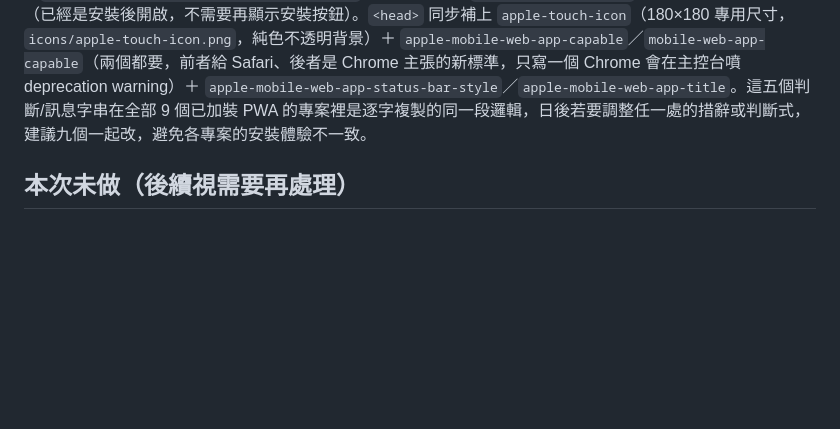
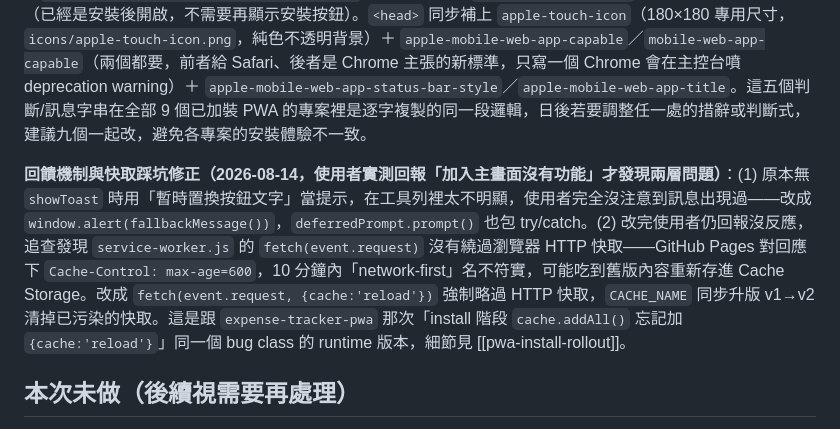
Before and after one commit to M255525/ai-prompt-generator, a Markdown page: CLAUDE.md, the part around the change. Drawn GitHub-style; blank space fills up the shorter version.

Commit message:
文件補充：加入主畫面按鈕回饋與 SW 快取踩坑記錄

```diff
--- a/CLAUDE.md
+++ b/CLAUDE.md
@@ -58,6 +58,8 @@ node --check _check.js
 
 **iOS／iPadOS／macOS 相容性補強（2026-08-14 同日追加）**：Safari（含 iOS 上的 Chrome/Firefox，底層都是 WebKit）**永遠不會觸發 `beforeinstallprompt`**，原本的按鈕邏輯在這些瀏覽器上一律落入「瀏覽器不支援」這句話，其實是誤導——蘋果裝置本來就能加入主畫面，只是要透過分享選單手動操作，不像 Chrome/Edge 有自動彈窗。修法：安裝腳本新增 `isIOSDevice`（`/iPad|iPhone|iPod/` 或 `navigator.platform==='MacIntel' && maxTouchPoints>1`——後者是因為 iPadOS 13+ 預設偽裝成 Mac 桌面版 UA，要用觸控點數才分得出來是 iPad 還是真的 Mac）與 `isMacDesktop && isSafariEngine`（macOS 桌面版 Safari 17+ 是「檔案→加入 Dock」，跟手機的分享選單操作不同）兩種判斷，各自顯示對應的操作指引文字，不再顯示「不支援」；`isStandalone`（`matchMedia('(display-mode: standalone)')` 或 iOS 專有的 `navigator.standalone`）為真時直接隱藏按鈕（已經是安裝後開啟，不需要再顯示安裝按鈕）。`<head>` 同步補上 `apple-touch-icon`（180×180 專用尺寸，`icons/apple-touch-icon.png`，純色不透明背景）＋ `apple-mobile-web-app-capable`／`mobile-web-app-capable`（兩個都要，前者給 Safari、後者是 Chrome 主張的新標準，只寫一個 Chrome 會在主控台噴 deprecation warning）＋ `apple-mobile-web-app-status-bar-style`／`apple-mobile-web-app-title`。這五個判斷/訊息字串在全部 9 個已加裝 PWA 的專案裡是逐字複製的同一段邏輯，日後若要調整任一處的措辭或判斷式，建議九個一起改，避免各專案的安裝體驗不一致。
 
+**回饋機制與快取踩坑修正（2026-08-14，使用者實測回報「加入主畫面沒有功能」才發現兩層問題）**：(1) 原本無 `showToast` 時用「暫時置換按鈕文字」當提示，在工具列裡太不明顯，使用者完全沒注意到訊息出現過——改成 `window.alert(fallbackMessage())`，`deferredPrompt.prompt()` 也包 try/catch。(2) 改完使用者仍回報沒反應，追查發現 `service-worker.js` 的 `fetch(event.request)` 沒有繞過瀏覽器 HTTP 快取——GitHub Pages 對回應下 `Cache-Control: max-age=600`，10 分鐘內「network-first」名不符實，可能吃到舊版內容重新存進 Cache Storage。改成 `fetch(event.request, {cache:'reload'})` 強制略過 HTTP 快取，`CACHE_NAME` 同步升版 v1→v2 清掉已污染的快取。這是跟 `expense-tracker-pwa` 那次「install 階段 `cache.addAll()` 忘記加 `{cache:'reload'}`」同一個 bug class 的 runtime 版本，細節見 [[pwa-install-rollout]]。
+
 ## 本次未做（後續視需要再處理）
 
 - 桌面版 exe 打包（`launcher.py` + PyInstaller，比照 `icap-generator/icap/`、`Prompt/Prompt_Eng/` 的做法；若之後要做，記得先查工作區其他 CLAUDE.md 目前已佔用的埠號清單，取一個未使用的埠）
```
